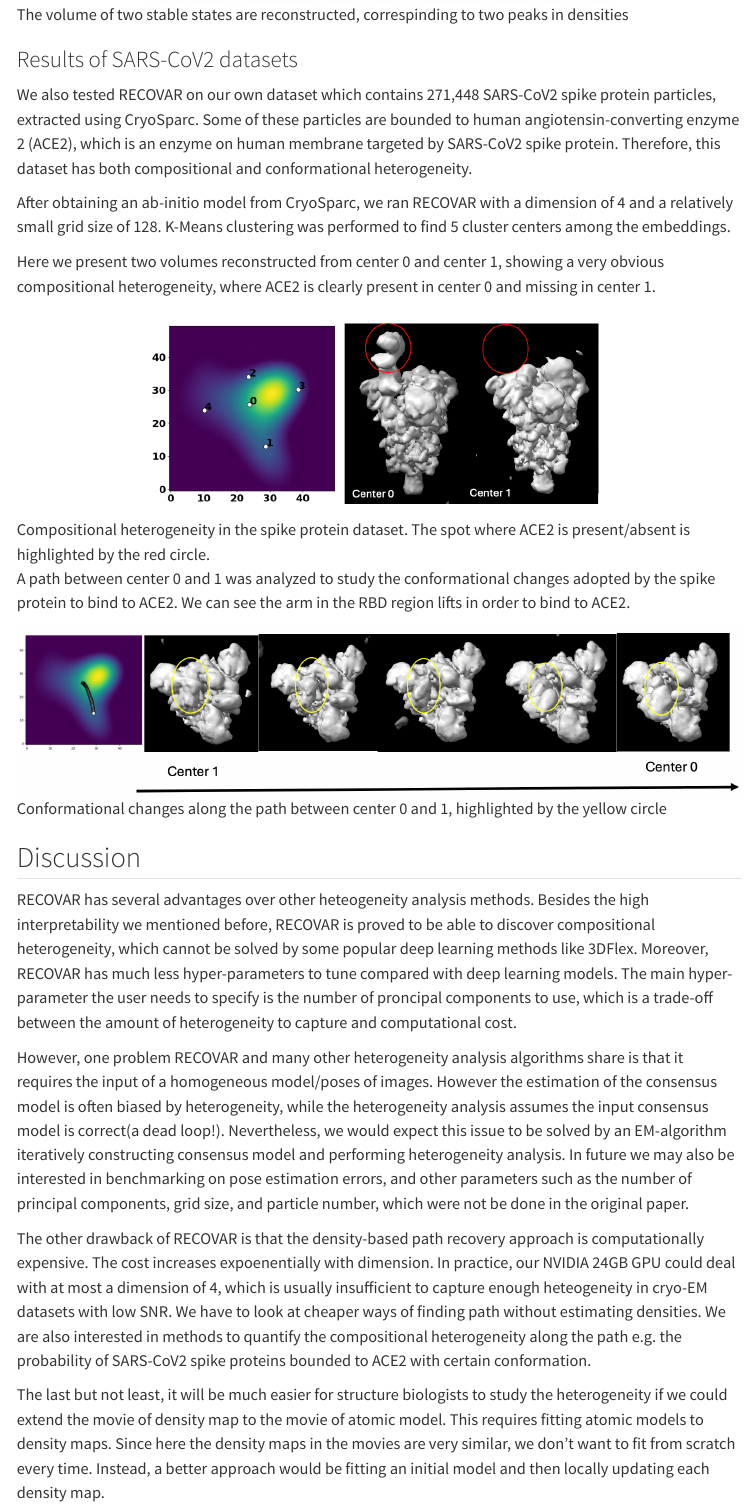
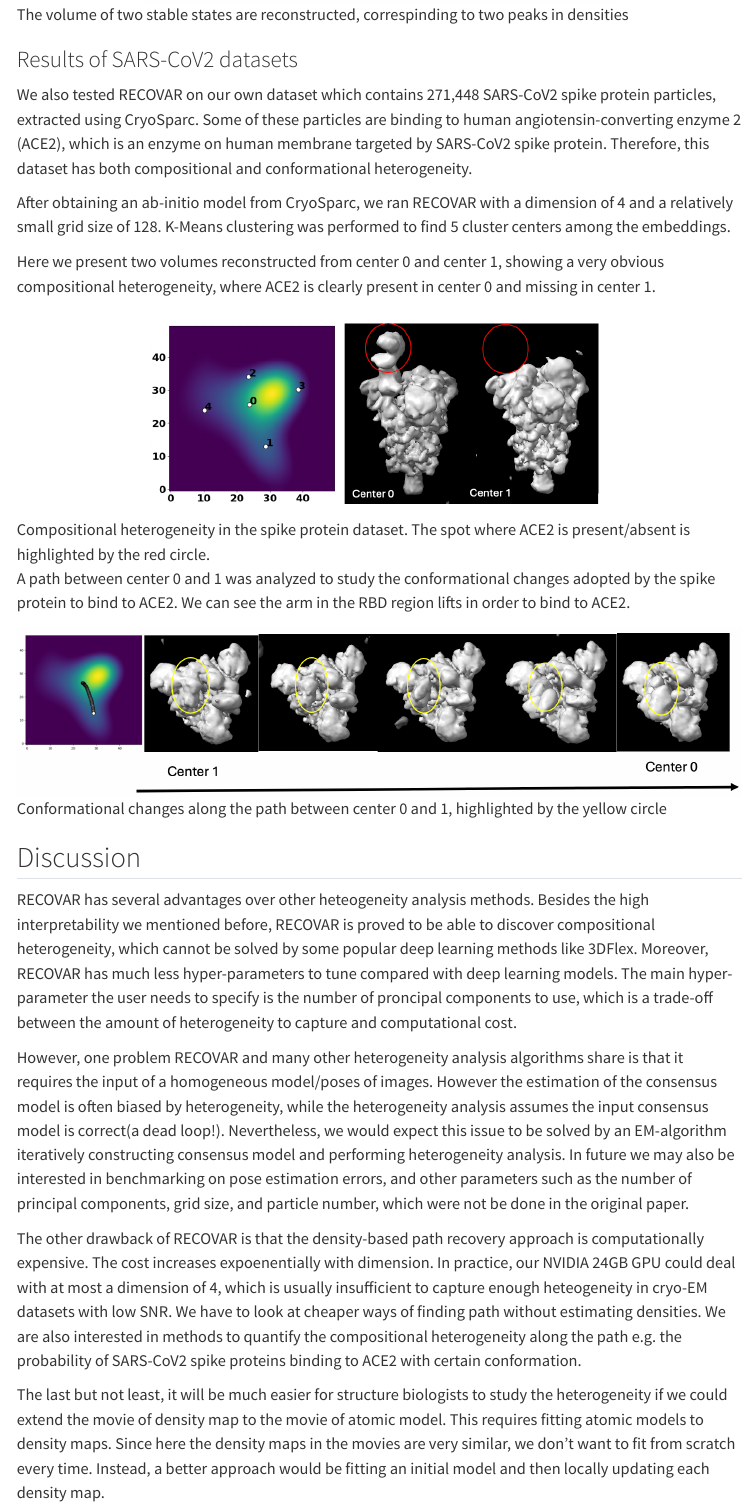
Before and after one commit to bioshape-analysis/blog, a Quarto document (posts/RECOVAR/index.qmd): the page in a window 1100 px wide, from 6170 px down. Rendered offline with R 4.5, knitr and Pandoc in place of Quarto, with nearby package versions; menus at the side of the page are left out.

Commit message:
fix typo

```diff
--- a/posts/RECOVAR/index.qmd
+++ b/posts/RECOVAR/index.qmd
@@ -113,7 +113,7 @@ EMPIAR-10076 is used to show the ability of RECOVAR to find stable states. RECOV
 
 ### Results of SARS-CoV2 datasets
 
-We also tested RECOVAR on our own dataset which contains 271,448 SARS-CoV2 spike protein particles, extracted using CryoSparc. Some of these particles are bounded to human angiotensin-converting enzyme 2 (ACE2), which is an enzyme on human membrane targeted by SARS-CoV2 spike protein. Therefore, this dataset has both compositional and conformational heterogeneity.
+We also tested RECOVAR on our own dataset which contains 271,448 SARS-CoV2 spike protein particles, extracted using CryoSparc. Some of these particles are binding to human angiotensin-converting enzyme 2 (ACE2), which is an enzyme on human membrane targeted by SARS-CoV2 spike protein. Therefore, this dataset has both compositional and conformational heterogeneity.
 
 After obtaining an ab-initio model from CryoSparc, we ran RECOVAR with a dimension of 4 and a relatively small grid size of 128. K-Means clustering was performed to find 5 cluster centers among the embeddings.
 
@@ -132,6 +132,6 @@ RECOVAR has several advantages over other heteogeneity analysis methods. Besides
 
 However, one problem RECOVAR and many other heterogeneity analysis algorithms share is that it requires the input of a homogeneous model/poses of images. However the estimation of the consensus model is often biased by heterogeneity, while the heterogeneity analysis assumes the input consensus model is correct(a dead loop!). Nevertheless, we would expect this issue to be solved by an EM-algorithm iteratively constructing consensus model and performing heterogeneity analysis. In future we may also be interested in benchmarking on pose estimation errors, and other parameters such as the number of principal components, grid size, and particle number, which were not be done in the original paper.
 
-The other drawback of RECOVAR is that the density-based path recovery approach is computationally expensive. The cost increases expoenentially with dimension. In practice, our NVIDIA 24GB GPU could deal with at most a dimension of 4, which is usually insufficient to capture enough heteogeneity in cryo-EM datasets with low SNR. We have to look at cheaper ways of finding path without estimating densities. We are also interested in methods to quantify the compositional heterogeneity along the path e.g. the probability of SARS-CoV2 spike proteins bounded to ACE2 with certain conformation.
+The other drawback of RECOVAR is that the density-based path recovery approach is computationally expensive. The cost increases expoenentially with dimension. In practice, our NVIDIA 24GB GPU could deal with at most a dimension of 4, which is usually insufficient to capture enough heteogeneity in cryo-EM datasets with low SNR. We have to look at cheaper ways of finding path without estimating densities. We are also interested in methods to quantify the compositional heterogeneity along the path e.g. the probability of SARS-CoV2 spike proteins binding to ACE2 with certain conformation.
 
 The last but not least, it will be much easier for structure biologists to study the heterogeneity if we could extend the movie of density map to the movie of atomic model. This requires fitting atomic models to density maps. Since here the density maps in the movies are very similar, we don’t want to fit from scratch every time. Instead, a better approach would be fitting an initial model and then locally updating each density map.
```
